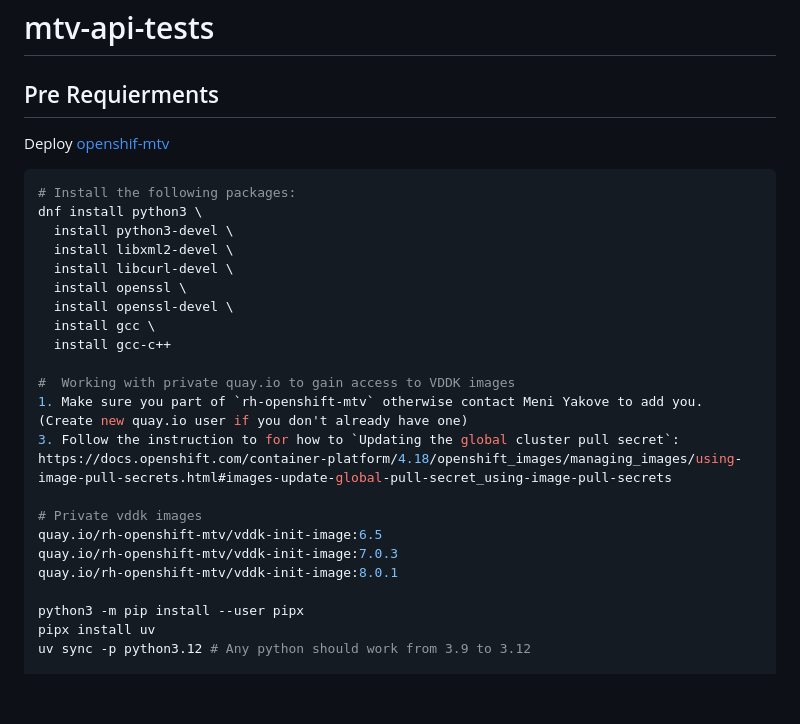
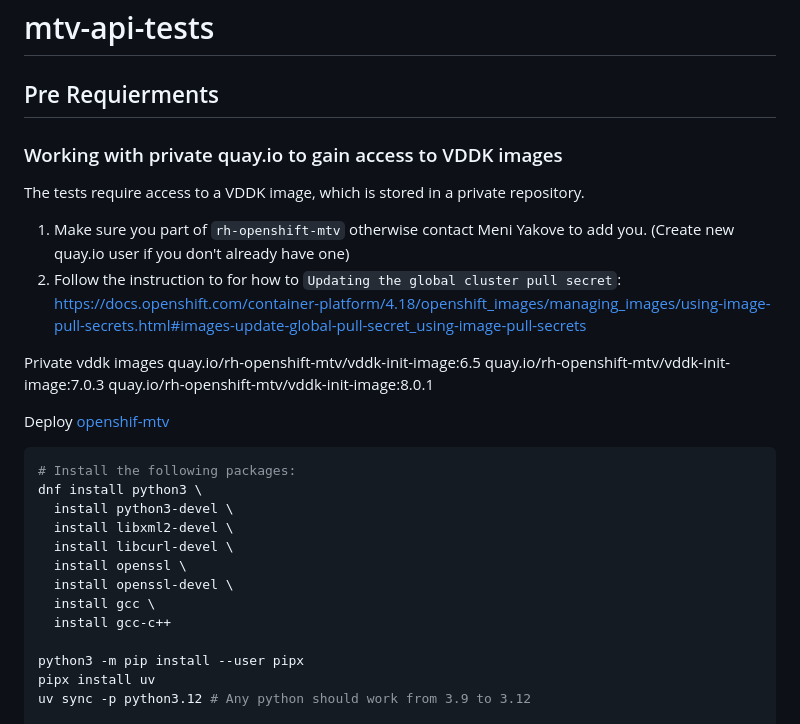
Before and after one commit to RedHatQE/mtv-api-tests, a Markdown page: README.md, the part around the change. Drawn GitHub-style; blank space fills up the shorter version.

Commit message:
Fixing and adding more details to quay.io and vddk in README

```diff
--- a/README.md
+++ b/README.md
@@ -1,6 +1,20 @@
 # mtv-api-tests
 
 ## Pre Requierments
+
+### Working with private quay.io to gain access to VDDK images
+
+The tests require access to a VDDK image, which is stored in a private repository.
+
+1. Make sure you part of `rh-openshift-mtv` otherwise contact Meni Yakove to add you.
+(Create new quay.io user if you don't already have one)
+2. Follow the instruction to for how to `Updating the global cluster pull secret`:
+<https://docs.openshift.com/container-platform/4.18/openshift_images/managing_images/using-image-pull-secrets.html#images-update-global-pull-secret_using-image-pull-secrets>
+
+Private vddk images
+quay.io/rh-openshift-mtv/vddk-init-image:6.5
+quay.io/rh-openshift-mtv/vddk-init-image:7.0.3
+quay.io/rh-openshift-mtv/vddk-init-image:8.0.1
 
 Deploy [openshif-mtv](https://gitlab.cee.redhat.com/md-migration/mtv-autodeploy)
 
@@ -14,17 +28,6 @@ dnf install python3 \
   install openssl-devel \
   install gcc \
   install gcc-c++
-
-#  Working with private quay.io to gain access to VDDK images
-1. Make sure you part of `rh-openshift-mtv` otherwise contact Meni Yakove to add you.
-(Create new quay.io user if you don't already have one)
-3. Follow the instruction to for how to `Updating the global cluster pull secret`:
-https://docs.openshift.com/container-platform/4.18/openshift_images/managing_images/using-image-pull-secrets.html#images-update-global-pull-secret_using-image-pull-secrets
-
-# Private vddk images
-quay.io/rh-openshift-mtv/vddk-init-image:6.5
-quay.io/rh-openshift-mtv/vddk-init-image:7.0.3
-quay.io/rh-openshift-mtv/vddk-init-image:8.0.1
 
 python3 -m pip install --user pipx
 pipx install uv
```
